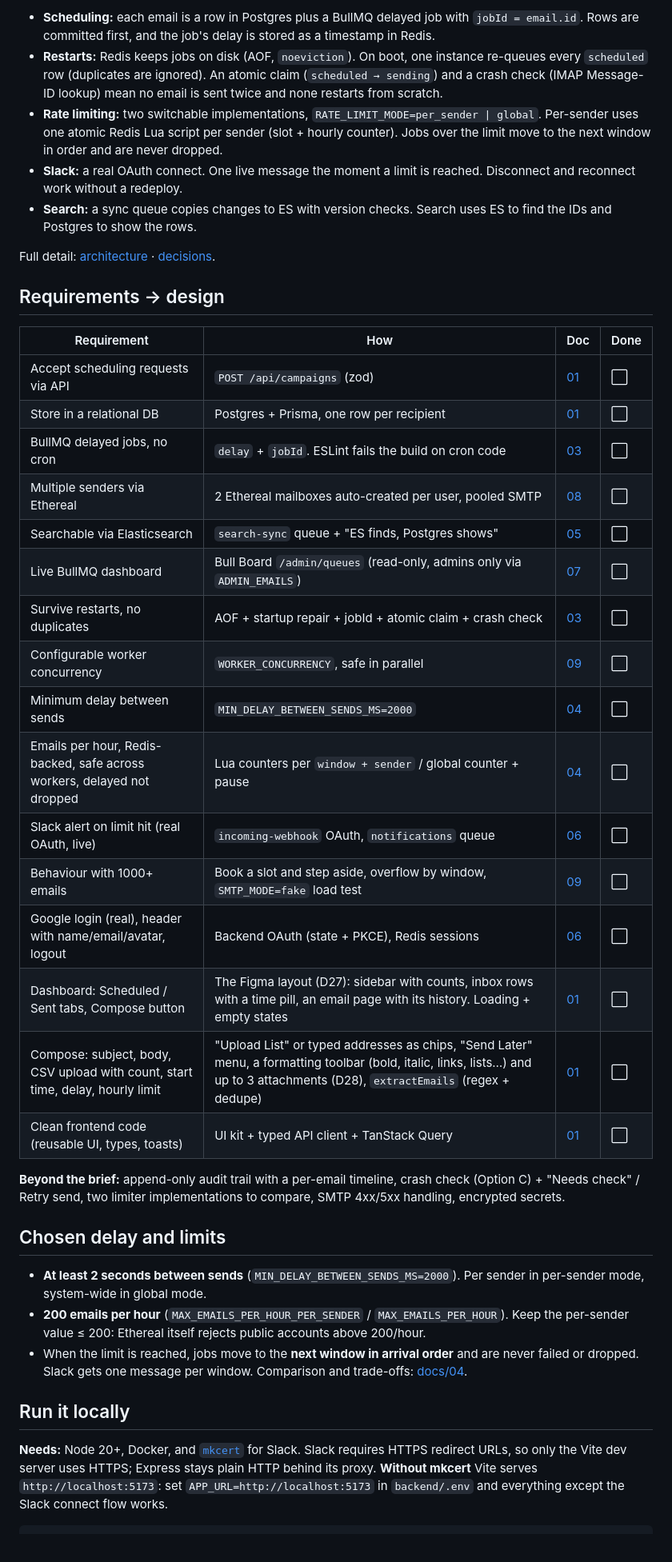
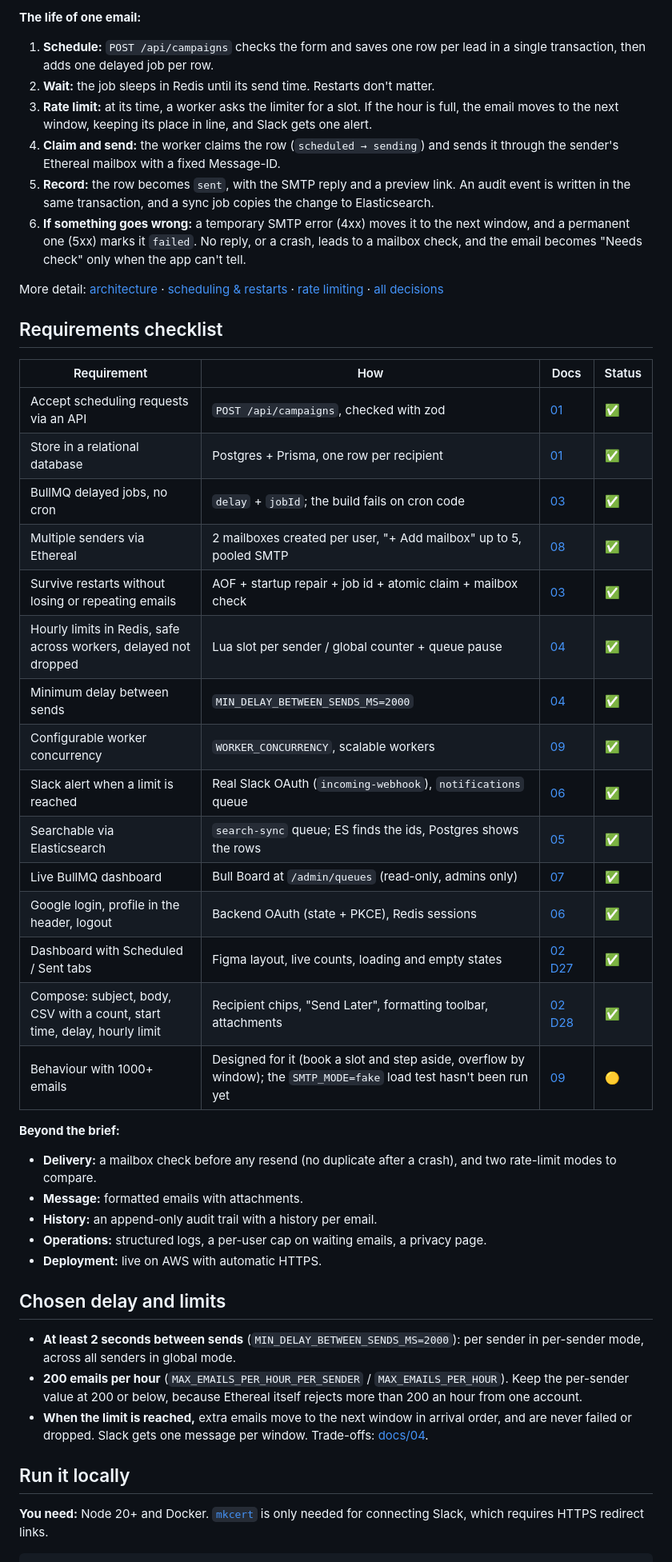
Before and after one commit to Shikhar1808/rottom-mail, a Markdown page: README.md, the part around one of its changes. Shown at 80% size. Rendered like a GitHub page.

````diff
--- a/README.md
+++ b/README.md
@@ -21,44 +56,50 @@ Browser ──HTTPS──► rottom.outbox.shikharsaxena.space (Caddy in prod /
 ```
 
-- **Scheduling:** each email is a row in Postgres plus a BullMQ delayed job with `jobId = email.id`. Rows are committed first, and the job's delay is stored as a timestamp in Redis.
-- **Restarts:** Redis keeps jobs on disk (AOF, `noeviction`). On boot, one instance re-queues every `scheduled` row (duplicates are ignored). An atomic claim (`scheduled → sending`) and a crash check (IMAP Message-ID lookup) mean no email is sent twice and none restarts from scratch.
-- **Rate limiting:** two switchable implementations, `RATE_LIMIT_MODE=per_sender | global`. Per-sender uses one atomic Redis Lua script per sender (slot + hourly counter). Jobs over the limit move to the next window in order and are never dropped.
-- **Slack:** a real OAuth connect. One live message the moment a limit is reached. Disconnect and reconnect work without a redeploy.
-- **Search:** a sync queue copies changes to ES with version checks. Search uses ES to find the IDs and Postgres to show the rows.
+**The life of one email:**
+1. **Schedule:** `POST /api/campaigns` checks the form and saves one row per lead in a single transaction, then adds one delayed job per row.
+2. **Wait:** the job sleeps in Redis until its send time. Restarts don't matter.
+3. **Rate limit:** at its time, a worker asks the limiter for a slot. If the hour is full, the email moves to the next window, keeping its place in line, and Slack gets one alert.
+4. **Claim and send:** the worker claims the row (`scheduled → sending`) and sends it through the sender's Ethereal mailbox with a fixed Message-ID.
+5. **Record:** the row becomes `sent`, with the SMTP reply and a preview link. An audit event is written in the same transaction, and a sync job copies the change to Elasticsearch.
+6. **If something goes wrong:** a temporary SMTP error (4xx) moves it to the next window, and a permanent one (5xx) marks it `failed`. No reply, or a crash, leads to a mailbox check, and the email becomes "Needs check" only when the app can't tell.
 
-Full detail: [architecture](./docs/01-architecture.md) · [decisions](./docs/02-design-decisions.md).
+More detail: [architecture](./docs/01-architecture.md) · [scheduling & restarts](./docs/03-scheduling-persistence.md) · [rate limiting](./docs/04-rate-limiting.md) · [all decisions](./docs/02-design-decisions.md)
 
-## Requirements → design
+## Requirements checklist
 
-| Requirement | How | Doc | Done |
+| Requirement | How | Docs | Status |
 |---|---|---|---|
-| Accept scheduling requests via API | `POST /api/campaigns` (zod) | [01](./docs/01-architecture.md#api) | ⬜ |
-| Store in a relational DB | Postgres + Prisma, one row per recipient | [01](./docs/01-architecture.md#data-model-prisma-planned) | ⬜ |
-| BullMQ delayed jobs, no cron | `delay` + `jobId`. ESLint fails the build on cron code | [03](./docs/03-scheduling-persistence.md#no-cron) | ⬜ |
-| Multiple senders via Ethereal | 2 Ethereal mailboxes auto-created per user, pooled SMTP | [08](./docs/08-senders-ethereal.md) | ⬜ |
-| Searchable via Elasticsearch | `search-sync` queue + "ES finds, Postgres shows" | [05](./docs/05-search-elasticsearch.md) | ⬜ |
-| Live BullMQ dashboard | Bull Board `/admin/queues` (read-only, admins only via `ADMIN_EMAILS`) | [07](./docs/07-audit-observability.md#bull-board) | ⬜ |
-| Survive restarts, no duplicates | AOF + startup repair + jobId + atomic claim + crash check | [03](./docs/03-scheduling-persistence.md) | ⬜ |
-| Configurable worker concurrency | `WORKER_CONCURRENCY`, safe in parallel | [09](./docs/09-scaling-impacts.md) | ⬜ |
-| Minimum delay between sends | `MIN_DELAY_BETWEEN_SENDS_MS=2000` | [04](./docs/04-rate-limiting.md) | ⬜ |
-| Emails per hour, Redis-backed, safe across workers, delayed not dropped | Lua counters per `window + sender` / global counter + pause | [04](./docs/04-rate-limiting.md) | ⬜ |
-| Slack alert on limit hit (real OAuth, live) | `incoming-webhook` OAuth, `notifications` queue | [06](./docs/06-auth-slack.md#slack-connect) | ⬜ |
-| Behaviour with 1000+ emails | Book a slot and step aside, overflow by window, `SMTP_MODE=fake` load test | [09](./docs/09-scaling-impacts.md) | ⬜ |
-| Google login (real), header with name/email/avatar, logout | Backend OAuth (state + PKCE), Redis sessions | [06](./docs/06-auth-slack.md#google-login) | ⬜ |
-| Dashboard: Scheduled / Sent tabs, Compose button | The Figma layout (D27): sidebar with counts, inbox rows with a time pill, an email page with its history. Loading + empty states | [01](./docs/01-architecture.md#planned-folder-layout) | ⬜ |
-| Compose: subject, body, CSV upload with count, start time, delay, hourly limit | "Upload List" or typed addresses as chips, "Send Later" menu, a formatting toolbar (bold, italic, links, lists…) and up to 3 attachments (D28), `extractEmails` (regex + dedupe) | [01](./docs/01-architecture.md#end-to-end-flow-gmail-login--email-sent) | ⬜ |
-| Clean frontend code (reusable UI, types, toasts) | UI kit + typed API client + TanStack Query | [01](./docs/01-architecture.md#planned-folder-layout) | ⬜ |
+| Accept scheduling requests via an API | `POST /api/campaigns`, checked with zod | [01](./docs/01-architecture.md#api) | ✅ |
+| Store in a relational database | Postgres + Prisma, one row per recipient | [01](./docs/01-architecture.md#data-model-prisma-planned) | ✅ |
+| BullMQ delayed jobs, no cron | `delay` + `jobId`; the build fails on cron code | [03](./docs/03-scheduling-persistence.md#no-cron) | ✅ |
+| Multiple senders via Ethereal | 2 mailboxes created per user, "+ Add mailbox" up to 5, pooled SMTP | [08](./docs/08-senders-ethereal.md) | ✅ |
+| Survive restarts without losing or repeating emails | AOF + startup repair + job id + atomic claim + mailbox check | [03](./docs/03-scheduling-persistence.md) | ✅ |
+| Hourly limits in Redis, safe across workers, delayed not dropped | Lua slot per sender / global counter + queue pause | [04](./docs/04-rate-limiting.md) | ✅ |
+| Minimum delay between sends | `MIN_DELAY_BETWEEN_SENDS_MS=2000` | [04](./docs/04-rate-limiting.md) | ✅ |
+| Configurable worker concurrency | `WORKER_CONCURRENCY`, scalable workers | [09](./docs/09-scaling-impacts.md) | ✅ |
+| Slack alert when a limit is reached | Real Slack OAuth (`incoming-webhook`), `notifications` queue | [06](./docs/06-auth-slack.md#slack-connect) | ✅ |
+| Searchable via Elasticsearch | `search-sync` queue; ES finds the ids, Postgres shows the rows | [05](./docs/05-search-elasticsearch.md) | ✅ |
+| Live BullMQ dashboard | Bull Board at `/admin/queues` (read-only, admins only) | [07](./docs/07-audit-observability.md#bull-board) | ✅ |
+| Google login, profile in the header, logout | Backend OAuth (state + PKCE), Redis sessions | [06](./docs/06-auth-slack.md#google-login) | ✅ |
+| Dashboard with Scheduled / Sent tabs | Figma layout, live counts, loading and empty states | [02 D27](./docs/02-design-decisions.md#d27--ui-the-figma-plus-our-own-touch-) | ✅ |
+| Compose: subject, body, CSV with a count, start time, delay, hourly limit | Recipient chips, "Send Later", formatting toolbar, attachments | [02 D28](./docs/02-design-decisions.md#d28--formatted-messages-and-attachments-) | ✅ |
+| Behaviour with 1000+ emails | Designed for it (book a slot and step aside, overflow by window); the `SMTP_MODE=fake` load test hasn't been run yet | [09](./docs/09-scaling-impacts.md) | 🟡 |
 
-**Beyond the brief:** append-only audit trail with a per-email timeline, crash check (Option C) + "Needs check" / Retry send, two limiter implementations to compare, SMTP 4xx/5xx handling, encrypted secrets.
+**Beyond the brief:**
+- **Delivery:** a mailbox check before any resend (no duplicate after a crash), and two rate-limit modes to compare.
+- **Message:** formatted emails with attachments.
+- **History:** an append-only audit trail with a history per email.
+- **Operations:** structured logs, a per-user cap on waiting emails, a privacy page.
+- **Deployment:** live on AWS with automatic HTTPS.
 
 ## Chosen delay and limits
 
-- **At least 2 seconds between sends** (`MIN_DELAY_BETWEEN_SENDS_MS=2000`). Per sender in per-sender mode, system-wide in global mode.
-- **200 emails per hour** (`MAX_EMAILS_PER_HOUR_PER_SENDER` / `MAX_EMAILS_PER_HOUR`). Keep the per-sender value ≤ 200: Ethereal itself rejects public accounts above 200/hour.
-- When the limit is reached, jobs move to the **next window in arrival order** and are never failed or dropped. Slack gets one message per window. Comparison and trade-offs: [docs/04](./docs/04-rate-limiting.md#side-by-side).
+- **At least 2 seconds between sends** (`MIN_DELAY_BETWEEN_SENDS_MS=2000`): per sender in per-sender mode, across all senders in global mode.
+- **200 emails per hour** (`MAX_EMAILS_PER_HOUR_PER_SENDER` / `MAX_EMAILS_PER_HOUR`). Keep the per-sender value at 200 or below, because Ethereal itself rejects more than 200 an hour from one account.
+- **When the limit is reached,** extra emails move to the next window in arrival order, and are never failed or dropped. Slack gets one message per window. Trade-offs: [docs/04](./docs/04-rate-limiting.md#side-by-side).
 
 ## Run it locally
 
-**Needs:** Node 20+, Docker, and [`mkcert`](https://github.com/FiloSottile/mkcert) for Slack. Slack requires HTTPS redirect URLs, so only the Vite dev server uses HTTPS; Express stays plain HTTP behind its proxy. **Without mkcert** Vite serves `http://localhost:5173`: set `APP_URL=http://localhost:5173` in `backend/.env` and everything except the Slack connect flow works.
+**You need:** Node 20+ and Docker. [`mkcert`](https://github.com/FiloSottile/mkcert) is only needed for connecting Slack, which requires HTTPS redirect links.
 
 ```bash
````
Also changed, not shown: other parts of README.md (+155 -68 lines), docs/screenshots/compose.png (added), docs/screenshots/dashboard.png (added), docs/screenshots/email.png (added), docs/screenshots/login.png (added).
